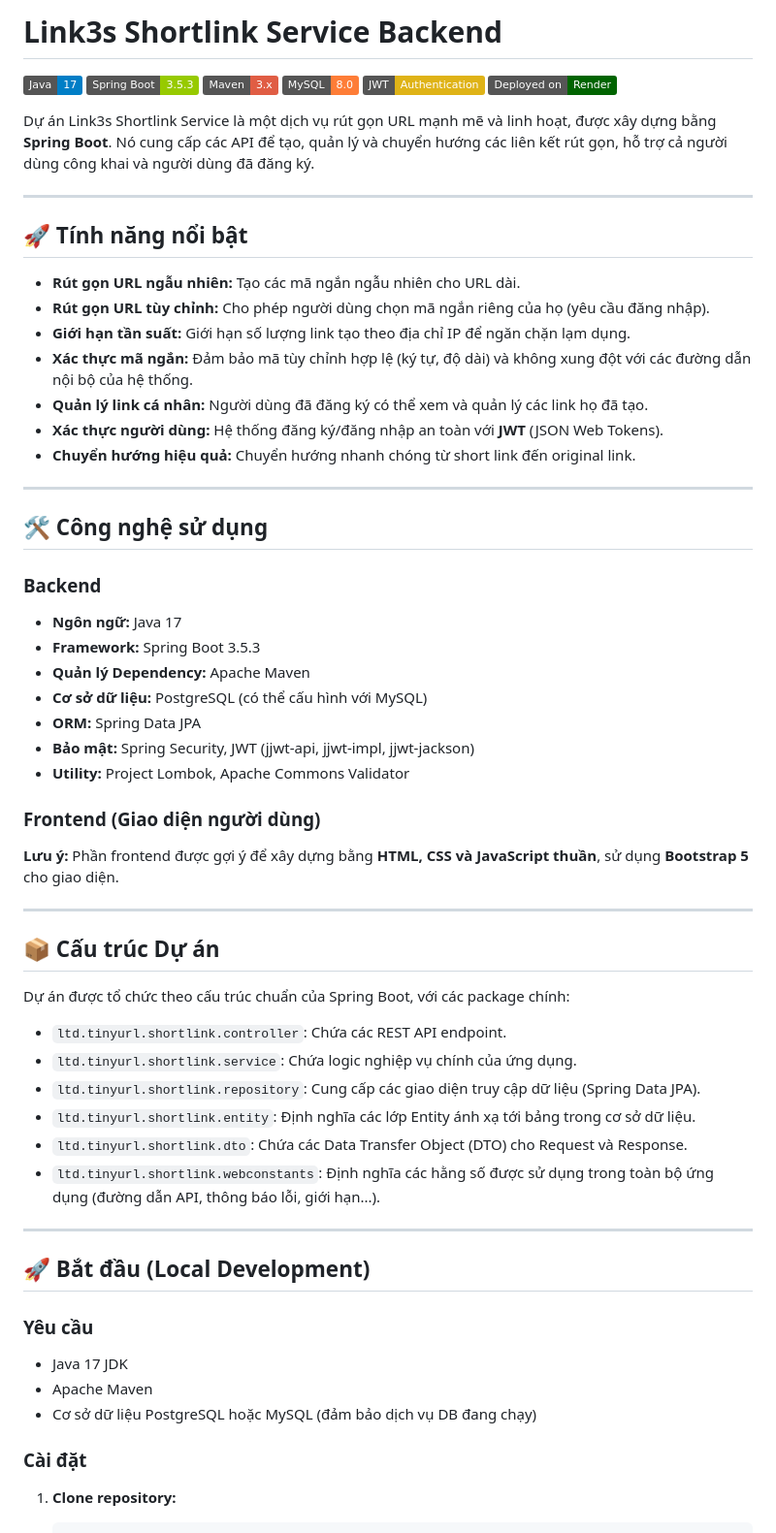
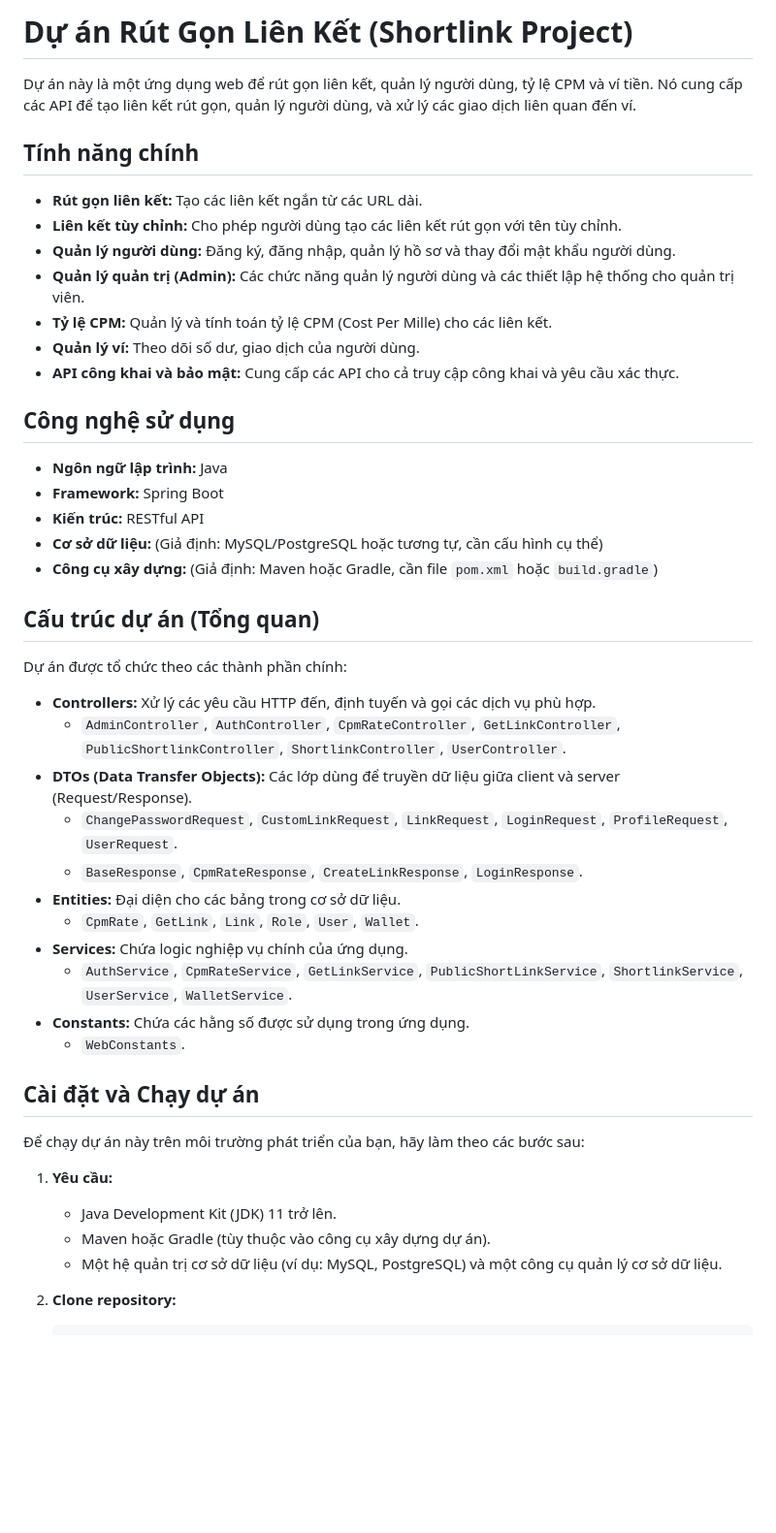
Before and after one commit to shyhubb/shortlink, a Markdown page: README.md, the part around one of its changes. Shown at 97% size. Rendered like a GitHub page; badges without logos; blank space fills up the shorter version.

````diff
--- a/README.md
+++ b/README.md
@@ -1,69 +1,49 @@
-# Link3s Shortlink Service Backend
+# Dự án Rút Gọn Liên Kết (Shortlink Project)
 
-![Java](https://img.shields.io/badge/Java-17-blue)
-![Spring Boot](https://img.shields.io/badge/Spring_Boot-3.5.3-green)
-![Maven](https://img.shields.io/badge/Maven-3.x-red)
-![MySQL](https://img.shields.io/badge/MySQL-8.0-orange)
-![JWT](https://img.shields.io/badge/JWT-Authentication-yellow)
-![Deployed On Render](https://img.shields.io/badge/Deployed%20on-Render-darkgreen)
+Dự án này là một ứng dụng web để rút gọn liên kết, quản lý người dùng, tỷ lệ CPM và ví tiền. Nó cung cấp các API để tạo liên kết rút gọn, quản lý người dùng, và xử lý các giao dịch liên quan đến ví.
 
-Dự án Link3s Shortlink Service là một dịch vụ rút gọn URL mạnh mẽ và linh hoạt, được xây dựng bằng **Spring Boot**. Nó cung cấp các API để tạo, quản lý và chuyển hướng các liên kết rút gọn, hỗ trợ cả người dùng công khai và người dùng đã đăng ký.
+## Tính năng chính
 
----
+* **Rút gọn liên kết:** Tạo các liên kết ngắn từ các URL dài.
+* **Liên kết tùy chỉnh:** Cho phép người dùng tạo các liên kết rút gọn với tên tùy chỉnh.
+* **Quản lý người dùng:** Đăng ký, đăng nhập, quản lý hồ sơ và thay đổi mật khẩu người dùng.
+* **Quản lý quản trị (Admin):** Các chức năng quản lý người dùng và các thiết lập hệ thống cho quản trị viên.
+* **Tỷ lệ CPM:** Quản lý và tính toán tỷ lệ CPM (Cost Per Mille) cho các liên kết.
+* **Quản lý ví:** Theo dõi số dư, giao dịch của người dùng.
+* **API công khai và bảo mật:** Cung cấp các API cho cả truy cập công khai và yêu cầu xác thực.
 
-## 🚀 Tính năng nổi bật
+## Công nghệ sử dụng
 
-* **Rút gọn URL ngẫu nhiên:** Tạo các mã ngắn ngẫu nhiên cho URL dài.
-* **Rút gọn URL tùy chỉnh:** Cho phép người dùng chọn mã ngắn riêng của họ (yêu cầu đăng nhập).
-* **Giới hạn tần suất:** Giới hạn số lượng link tạo theo địa chỉ IP để ngăn chặn lạm dụng.
-* **Xác thực mã ngắn:** Đảm bảo mã tùy chỉnh hợp lệ (ký tự, độ dài) và không xung đột với các đường dẫn nội bộ của hệ thống.
-* **Quản lý link cá nhân:** Người dùng đã đăng ký có thể xem và quản lý các link họ đã tạo.
-* **Xác thực người dùng:** Hệ thống đăng ký/đăng nhập an toàn với **JWT** (JSON Web Tokens).
-* **Chuyển hướng hiệu quả:** Chuyển hướng nhanh chóng từ short link đến original link.
+* **Ngôn ngữ lập trình:** Java
+* **Framework:** Spring Boot
+* **Kiến trúc:** RESTful API
+* **Cơ sở dữ liệu:** (Giả định: MySQL/PostgreSQL hoặc tương tự, cần cấu hình cụ thể)
+* **Công cụ xây dựng:** (Giả định: Maven hoặc Gradle, cần file `pom.xml` hoặc `build.gradle`)
 
----
+## Cấu trúc dự án (Tổng quan)
 
-## 🛠️ Công nghệ sử dụng
+Dự án được tổ chức theo các thành phần chính:
 
-### Backend
+* **Controllers:** Xử lý các yêu cầu HTTP đến, định tuyến và gọi các dịch vụ phù hợp.
+    * `AdminController`, `AuthController`, `CpmRateController`, `GetLinkController`, `PublicShortlinkController`, `ShortlinkController`, `UserController`.
+* **DTOs (Data Transfer Objects):** Các lớp dùng để truyền dữ liệu giữa client và server (Request/Response).
+    * `ChangePasswordRequest`, `CustomLinkRequest`, `LinkRequest`, `LoginRequest`, `ProfileRequest`, `UserRequest`.
+    * `BaseResponse`, `CpmRateResponse`, `CreateLinkResponse`, `LoginResponse`.
+* **Entities:** Đại diện cho các bảng trong cơ sở dữ liệu.
+    * `CpmRate`, `GetLink`, `Link`, `Role`, `User`, `Wallet`.
+* **Services:** Chứa logic nghiệp vụ chính của ứng dụng.
+    * `AuthService`, `CpmRateService`, `GetLinkService`, `PublicShortLinkService`, `ShortlinkService`, `UserService`, `WalletService`.
+* **Constants:** Chứa các hằng số được sử dụng trong ứng dụng.
+    * `WebConstants`.
 
-* **Ngôn ngữ:** Java 17
-* **Framework:** Spring Boot 3.5.3
-* **Quản lý Dependency:** Apache Maven
-* **Cơ sở dữ liệu:** PostgreSQL (có thể cấu hình với MySQL)
-* **ORM:** Spring Data JPA
-* **Bảo mật:** Spring Security, JWT (jjwt-api, jjwt-impl, jjwt-jackson)
-* **Utility:** Project Lombok, Apache Commons Validator
+## Cài đặt và Chạy dự án
 
-### Frontend (Giao diện người dùng)
+Để chạy dự án này trên môi trường phát triển của bạn, hãy làm theo các bước sau:
 
-**Lưu ý:** Phần frontend được gợi ý để xây dựng bằng **HTML, CSS và JavaScript thuần**, sử dụng **Bootstrap 5** cho giao diện.
+1.  **Yêu cầu:**
+    * Java Development Kit (JDK) 11 trở lên.
+    * Maven hoặc Gradle (tùy thuộc vào công cụ xây dựng dự án).
+    * Một hệ quản trị cơ sở dữ liệu (ví dụ: MySQL, PostgreSQL) và một công cụ quản lý cơ sở dữ liệu.
 
----
-
-## 📦 Cấu trúc Dự án
-
-Dự án được tổ chức theo cấu trúc chuẩn của Spring Boot, với các package chính:
-
-* `ltd.tinyurl.shortlink.controller`: Chứa các REST API endpoint.
-* `ltd.tinyurl.shortlink.service`: Chứa logic nghiệp vụ chính của ứng dụng.
-* `ltd.tinyurl.shortlink.repository`: Cung cấp các giao diện truy cập dữ liệu (Spring Data JPA).
-* `ltd.tinyurl.shortlink.entity`: Định nghĩa các lớp Entity ánh xạ tới bảng trong cơ sở dữ liệu.
-* `ltd.tinyurl.shortlink.dto`: Chứa các Data Transfer Object (DTO) cho Request và Response.
-* `ltd.tinyurl.shortlink.webconstants`: Định nghĩa các hằng số được sử dụng trong toàn bộ ứng dụng (đường dẫn API, thông báo lỗi, giới hạn...).
-
----
-
-## 🚀 Bắt đầu (Local Development)
-
-### Yêu cầu
-
-* Java 17 JDK
-* Apache Maven
-* Cơ sở dữ liệu PostgreSQL hoặc MySQL (đảm bảo dịch vụ DB đang chạy)
-
-### Cài đặt
-
-1.  **Clone repository:**
-
+2.  **Clone repository:**
     ```bash
````
Also changed, not shown: other parts of README.md (+39 -34 lines).
